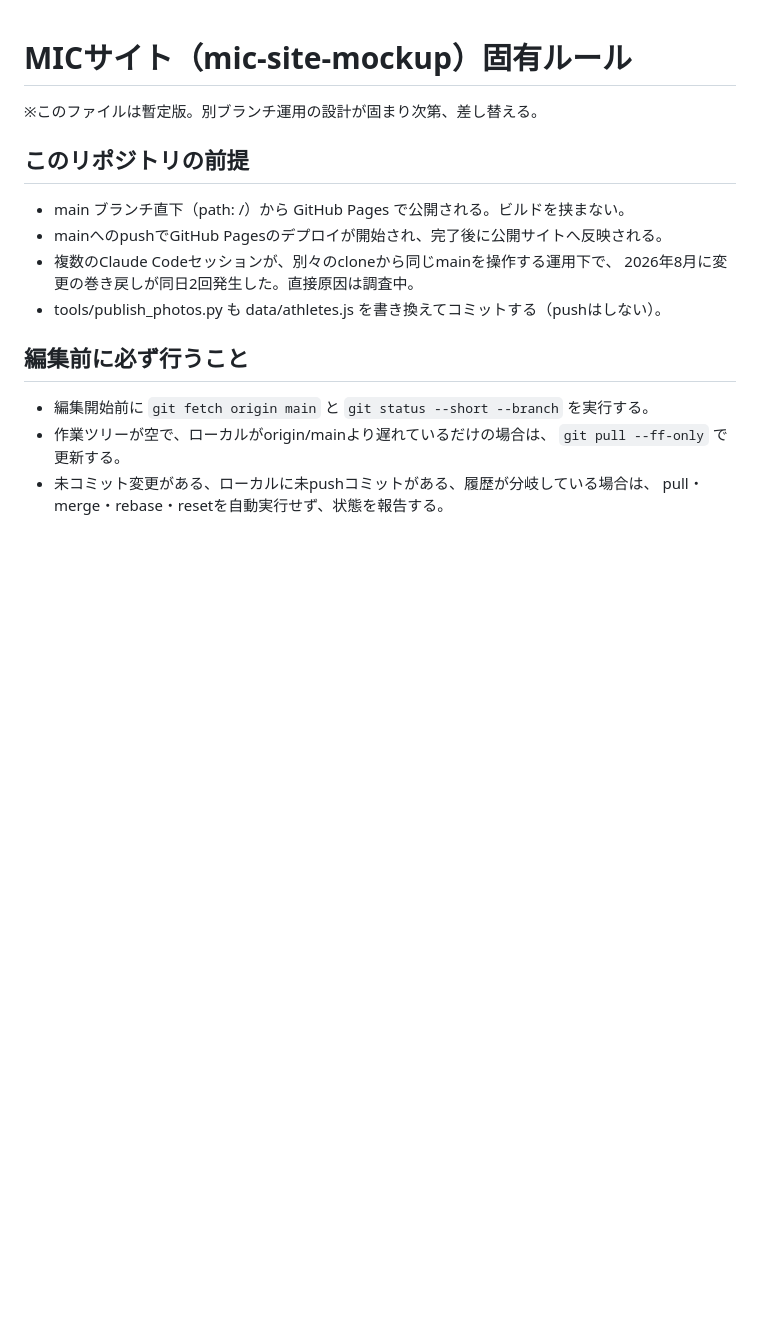
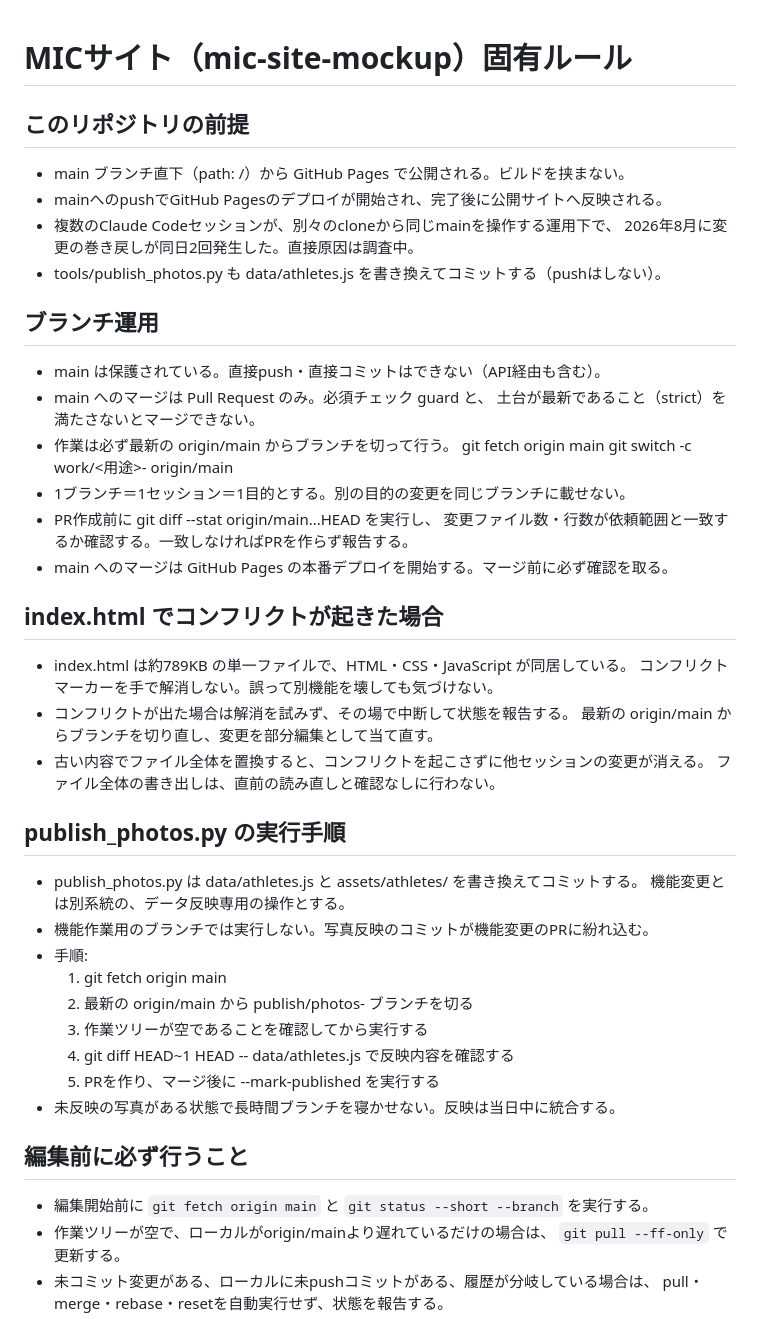
Before and after one commit to VanWhist/mic-site-mockup, a Markdown page: .claude/CLAUDE.md, the part around the change. Drawn GitHub-style; blank space fills up the shorter version.

Commit message:
chore: move CLAUDE.md to .claude and add branch workflow rules
Co-Authored-By: Claude Opus 5 <noreply@anthropic.com>

```diff
--- a/CLAUDE.md
+++ b/.claude/CLAUDE.md
@@ -1,6 +1,4 @@
 # MICサイト（mic-site-mockup）固有ルール
-
-※このファイルは暫定版。別ブランチ運用の設計が固まり次第、差し替える。
 
 ## このリポジトリの前提
 - main ブランチ直下（path: /）から GitHub Pages で公開される。ビルドを挟まない。
@@ -8,6 +6,38 @@
 - 複数のClaude Codeセッションが、別々のcloneから同じmainを操作する運用下で、
   2026年8月に変更の巻き戻しが同日2回発生した。直接原因は調査中。
 - tools/publish_photos.py も data/athletes.js を書き換えてコミットする（pushはしない）。
+
+## ブランチ運用
+- main は保護されている。直接push・直接コミットはできない（API経由も含む）。
+- main へのマージは Pull Request のみ。必須チェック guard と、
+  土台が最新であること（strict）を満たさないとマージできない。
+- 作業は必ず最新の origin/main からブランチを切って行う。
+    git fetch origin main
+    git switch -c work/<用途>-<YYYYMMDD> origin/main
+- 1ブランチ＝1セッション＝1目的とする。別の目的の変更を同じブランチに載せない。
+- PR作成前に git diff --stat origin/main...HEAD を実行し、
+  変更ファイル数・行数が依頼範囲と一致するか確認する。一致しなければPRを作らず報告する。
+- main へのマージは GitHub Pages の本番デプロイを開始する。マージ前に必ず確認を取る。
+
+## index.html でコンフリクトが起きた場合
+- index.html は約789KB の単一ファイルで、HTML・CSS・JavaScript が同居している。
+  コンフリクトマーカーを手で解消しない。誤って別機能を壊しても気づけない。
+- コンフリクトが出た場合は解消を試みず、その場で中断して状態を報告する。
+  最新の origin/main からブランチを切り直し、変更を部分編集として当て直す。
+- 古い内容でファイル全体を置換すると、コンフリクトを起こさずに他セッションの変更が消える。
+  ファイル全体の書き出しは、直前の読み直しと確認なしに行わない。
+
+## publish_photos.py の実行手順
+- publish_photos.py は data/athletes.js と assets/athletes/ を書き換えてコミットする。
+  機能変更とは別系統の、データ反映専用の操作とする。
+- 機能作業用のブランチでは実行しない。写真反映のコミットが機能変更のPRに紛れ込む。
+- 手順:
+  1. git fetch origin main
+  2. 最新の origin/main から publish/photos-<YYYYMMDD> ブランチを切る
+  3. 作業ツリーが空であることを確認してから実行する
+  4. git diff HEAD~1 HEAD -- data/athletes.js で反映内容を確認する
+  5. PRを作り、マージ後に --mark-published を実行する
+- 未反映の写真がある状態で長時間ブランチを寝かせない。反映は当日中に統合する。
 
 ## 編集前に必ず行うこと
 - 編集開始前に `git fetch origin main` と `git status --short --branch` を実行する。
```
